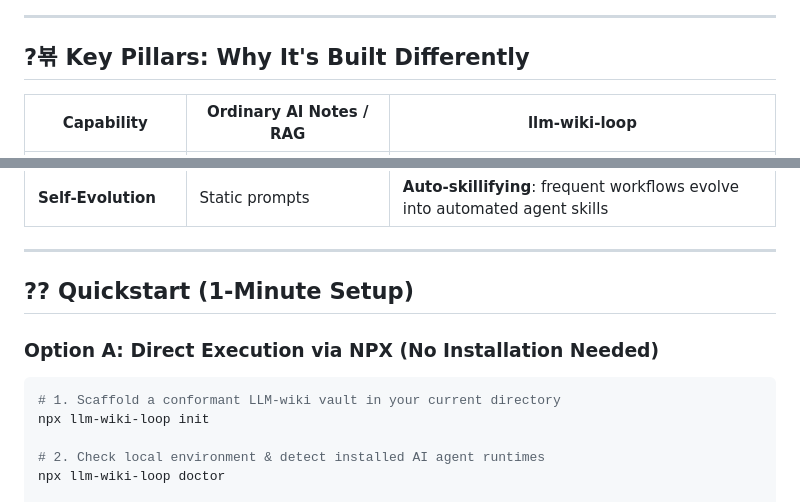
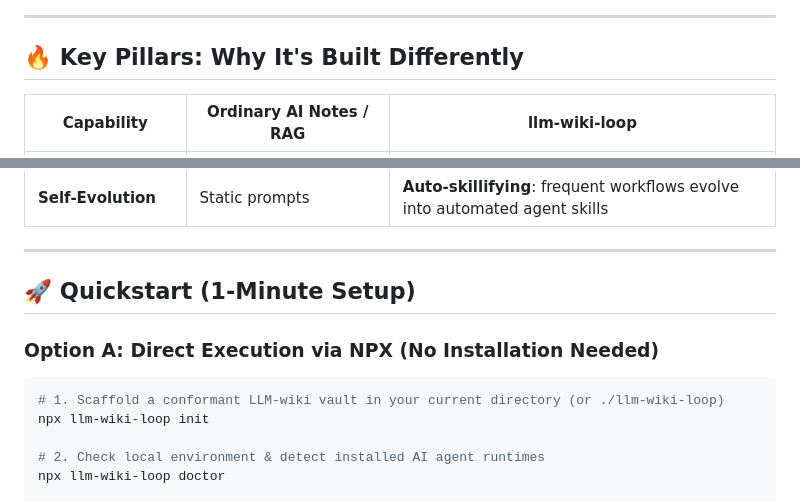
Before and after one commit to PALAN-K/llm-wiki-loop, a Markdown page: README.md, 2 parts joined by grey strips. Rendered like a GitHub page.

````diff
--- a/README.md
+++ b/README.md
@@ -76,7 +76,7 @@ flowchart TD
 
 ---
 
-## ?뵦 Key Pillars: Why It's Built Differently
+## 🔥 Key Pillars: Why It's Built Differently
 
 | Capability | Ordinary AI Notes / RAG | **llm-wiki-loop** |
 |---|---|---|
@@ -88,11 +88,11 @@ flowchart TD
 
 ---
 
-## ?? Quickstart (1-Minute Setup)
+## 🚀 Quickstart (1-Minute Setup)
 
 ### Option A: Direct Execution via NPX (No Installation Needed)
 ```bash
-# 1. Scaffold a conformant LLM-wiki vault in your current directory
+# 1. Scaffold a conformant LLM-wiki vault in your current directory (or ./llm-wiki-loop)
 npx llm-wiki-loop init
 
 # 2. Check local environment & detect installed AI agent runtimes
````
Also changed, not shown: other parts of README.md (+25 -25 lines).
